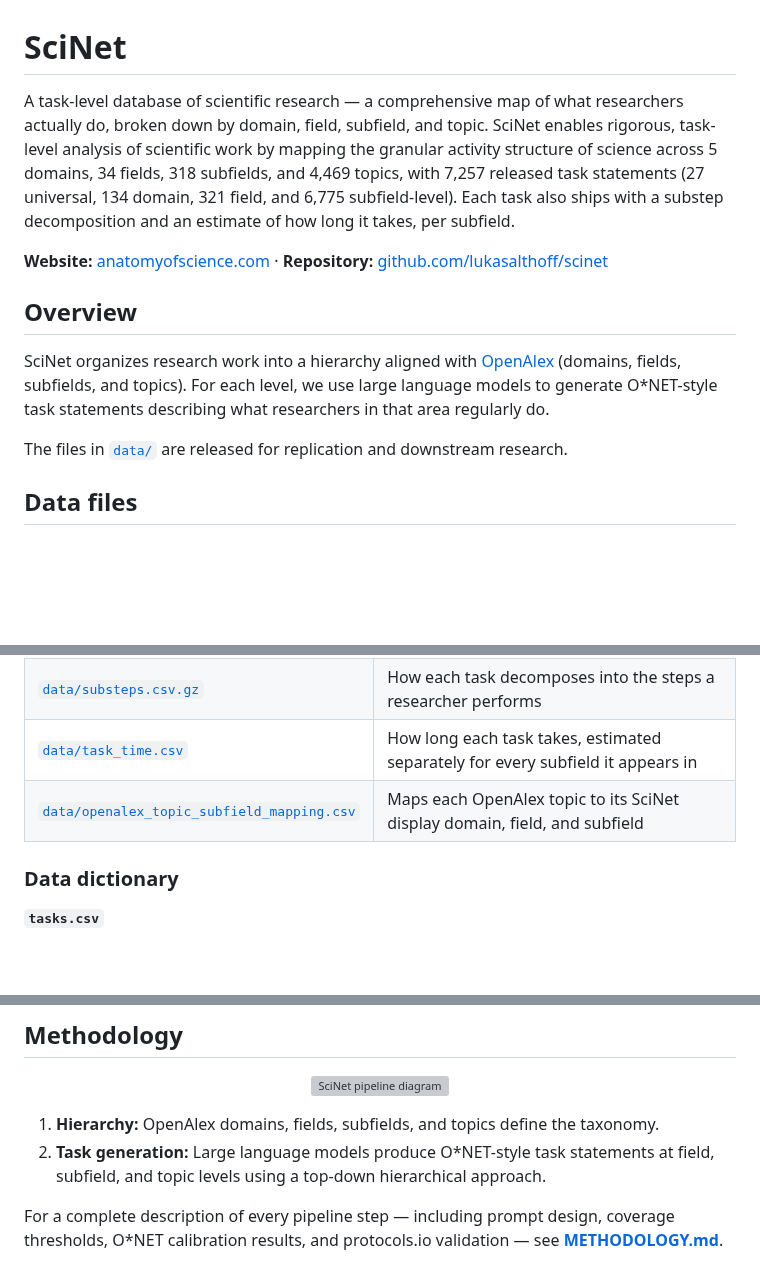
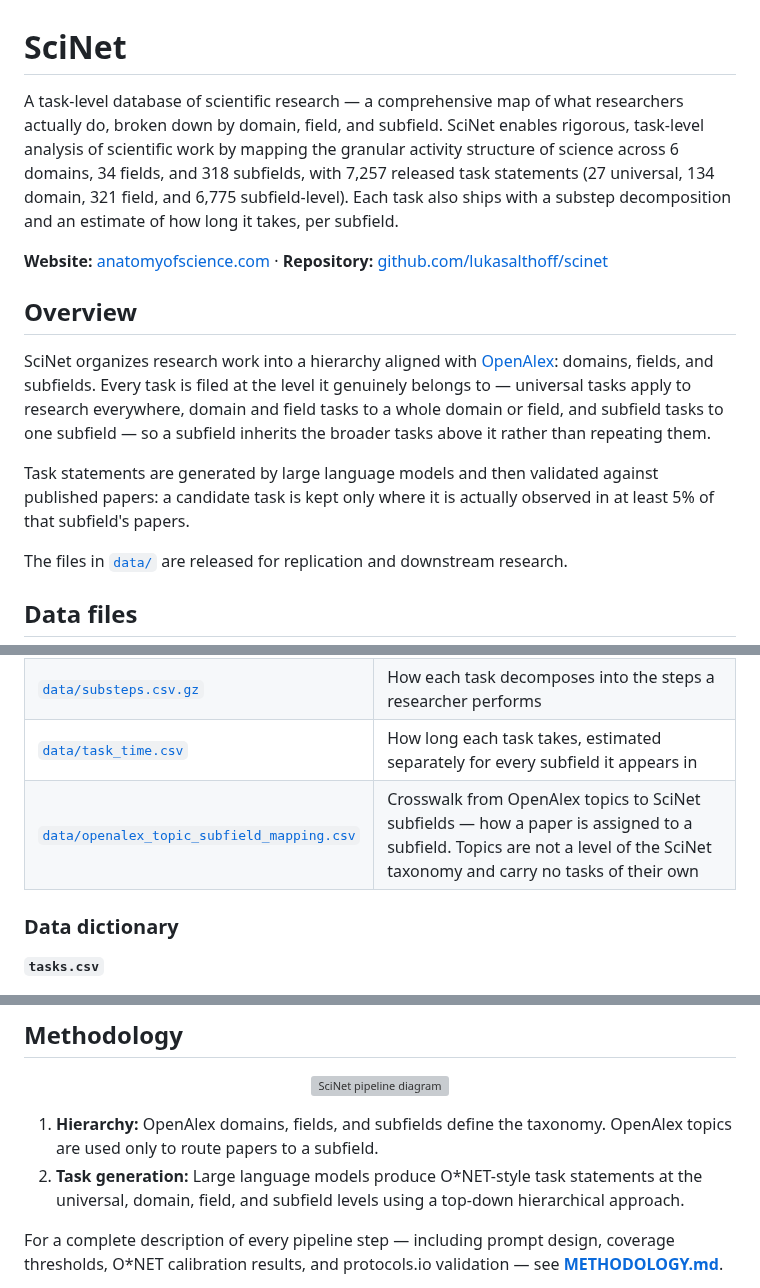
Before and after one commit to lukasalthoff/scinet, a Markdown page: README.md, 3 parts joined by grey strips. Rendered like a GitHub page; blank space fills up the shorter version; grey boxes are pictures that could not be loaded.

```diff
--- a/README.md
+++ b/README.md
@@ -1,12 +1,14 @@
 # SciNet
 
-A task-level database of scientific research — a comprehensive map of what researchers actually do, broken down by domain, field, subfield, and topic. SciNet enables rigorous, task-level analysis of scientific work by mapping the granular activity structure of science across 5 domains, 34 fields, 318 subfields, and 4,469 topics, with 7,257 released task statements (27 universal, 134 domain, 321 field, and 6,775 subfield-level). Each task also ships with a substep decomposition and an estimate of how long it takes, per subfield.
+A task-level database of scientific research — a comprehensive map of what researchers actually do, broken down by domain, field, and subfield. SciNet enables rigorous, task-level analysis of scientific work by mapping the granular activity structure of science across 6 domains, 34 fields, and 318 subfields, with 7,257 released task statements (27 universal, 134 domain, 321 field, and 6,775 subfield-level). Each task also ships with a substep decomposition and an estimate of how long it takes, per subfield.
 
 **Website:** [anatomyofscience.com](https://www.anatomyofscience.com/) · **Repository:** [github.com/lukasalthoff/scinet](https://github.com/lukasalthoff/scinet)
 
 ## Overview
 
-SciNet organizes research work into a hierarchy aligned with [OpenAlex](https://openalex.org/) (domains, fields, subfields, and topics). For each level, we use large language models to generate O\*NET-style task statements describing what researchers in that area regularly do.
+SciNet organizes research work into a hierarchy aligned with [OpenAlex](https://openalex.org/): domains, fields, and subfields. Every task is filed at the level it genuinely belongs to — universal tasks apply to research everywhere, domain and field tasks to a whole domain or field, and subfield tasks to one subfield — so a subfield inherits the broader tasks above it rather than repeating them.
+
+Task statements are generated by large language models and then validated against published papers: a candidate task is kept only where it is actually observed in at least 5% of that subfield's papers.
 
 The files in [`data/`](data/) are released for replication and downstream research.
 
@@ -19,7 +21,7 @@ All files are UTF-8. CSVs use comma separators. See [`data/README.md`](data/READ
 | [`data/tasks.csv`](data/tasks.csv) | Every task in the hierarchy (universal, domain, field, and subfield levels) with category labels |
 | [`data/substeps.csv.gz`](data/substeps.csv.gz) | How each task decomposes into the steps a researcher performs |
 | [`data/task_time.csv`](data/task_time.csv) | How long each task takes, estimated separately for every subfield it appears in |
-| [`data/openalex_topic_subfield_mapping.csv`](data/openalex_topic_subfield_mapping.csv) | Maps each OpenAlex topic to its SciNet display domain, field, and subfield |
+| [`data/openalex_topic_subfield_mapping.csv`](data/openalex_topic_subfield_mapping.csv) | Crosswalk from OpenAlex topics to SciNet subfields — how a paper is assigned to a subfield. Topics are not a level of the SciNet taxonomy and carry no tasks of their own |
 
 ### Data dictionary
 
@@ -72,8 +74,8 @@ Both are model estimates, not measurements. Times assume a competent researcher
 
 <p align="center"><img src="https://raw.githubusercontent.com/lukasalthoff/scinet/main/pipeline.svg" alt="SciNet pipeline diagram" width="680"/></p>
 
-1. **Hierarchy:** OpenAlex domains, fields, subfields, and topics define the taxonomy.
-2. **Task generation:** Large language models produce O\*NET-style task statements at field, subfield, and topic levels using a top-down hierarchical approach.
+1. **Hierarchy:** OpenAlex domains, fields, and subfields define the taxonomy. OpenAlex topics are used only to route papers to a subfield.
+2. **Task generation:** Large language models produce O\*NET-style task statements at the universal, domain, field, and subfield levels using a top-down hierarchical approach.
 
 For a complete description of every pipeline step — including prompt design, coverage thresholds, O\*NET calibration results, and protocols.io validation — see **[METHODOLOGY.md](METHODOLOGY.md)**.
 
```
Also changed, not shown: DATA_OVERVIEW.md (+9 -5 lines), figures/tasks_by_category.png, figures/tasks_by_domain.png, figures/tasks_by_level.png, 1 other file.
